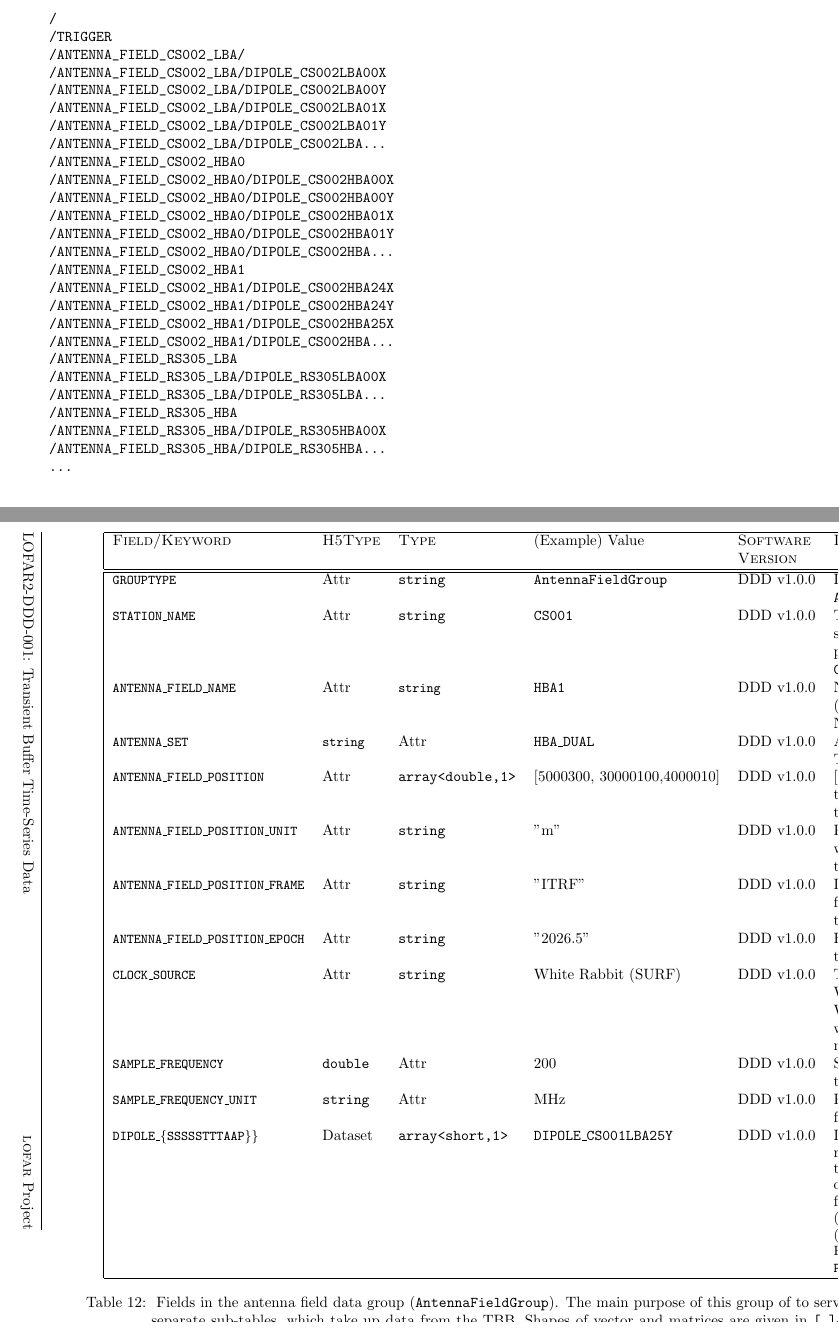
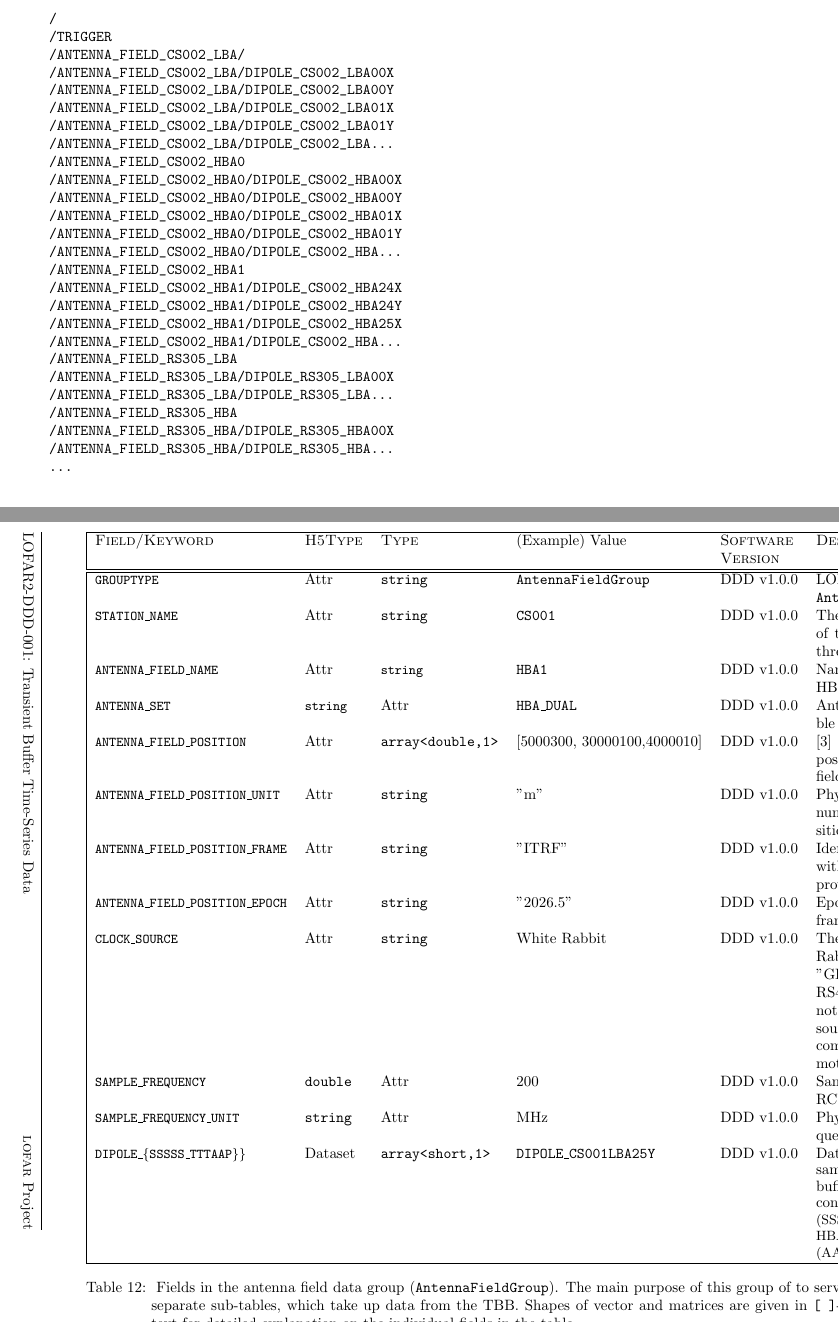
Before and after one commit to lofar-astron/LOFAR2-Data-Product-Definitions, a LaTeX document (LOFAR2-DDD-001-Tbuf.tex): two parts of pages 8 and 17 of 33, joined at a grey line, cut so that both start at the same text. Compiled offline with pdfLaTeX.

Commit message:
Updated LOFAR2-DDD-001-Tbuf

```diff
--- a/LOFAR2-DDD-001-Tbuf.tex
+++ b/LOFAR2-DDD-001-Tbuf.tex
@@ -274,7 +274,7 @@ The structure of the file is subdivided into the following four HDF5 group level
 /                                          ...  Root Group
 |-- TRIGGER                                ...  Group
 |-- ANTENNA_FIELD_XS123_XBA                ...  Group (Station name + antenna field (LBA, HBA, HBA0 or HBA1) )
-|   |-- DIPOLE_{NNNMMMLLL}                 ...  Dataset     [1D, short]
+|   |-- DIPOLE_{SSSSS_TTTAAP}                 ...  Dataset     [1D, short]
 \end{verbatim}
 }
 
@@ -285,28 +285,28 @@ Raw Voltage Mode:
 /
 /TRIGGER
 /ANTENNA_FIELD_CS002_LBA/
-/ANTENNA_FIELD_CS002_LBA/DIPOLE_CS002LBA00X
-/ANTENNA_FIELD_CS002_LBA/DIPOLE_CS002LBA00Y
-/ANTENNA_FIELD_CS002_LBA/DIPOLE_CS002LBA01X
-/ANTENNA_FIELD_CS002_LBA/DIPOLE_CS002LBA01Y
-/ANTENNA_FIELD_CS002_LBA/DIPOLE_CS002LBA...
+/ANTENNA_FIELD_CS002_LBA/DIPOLE_CS002_LBA00X
+/ANTENNA_FIELD_CS002_LBA/DIPOLE_CS002_LBA00Y
+/ANTENNA_FIELD_CS002_LBA/DIPOLE_CS002_LBA01X
+/ANTENNA_FIELD_CS002_LBA/DIPOLE_CS002_LBA01Y
+/ANTENNA_FIELD_CS002_LBA/DIPOLE_CS002_LBA...
 /ANTENNA_FIELD_CS002_HBA0
-/ANTENNA_FIELD_CS002_HBA0/DIPOLE_CS002HBA00X
-/ANTENNA_FIELD_CS002_HBA0/DIPOLE_CS002HBA00Y
-/ANTENNA_FIELD_CS002_HBA0/DIPOLE_CS002HBA01X
-/ANTENNA_FIELD_CS002_HBA0/DIPOLE_CS002HBA01Y
-/ANTENNA_FIELD_CS002_HBA0/DIPOLE_CS002HBA...
+/ANTENNA_FIELD_CS002_HBA0/DIPOLE_CS002_HBA00X
+/ANTENNA_FIELD_CS002_HBA0/DIPOLE_CS002_HBA00Y
+/ANTENNA_FIELD_CS002_HBA0/DIPOLE_CS002_HBA01X
+/ANTENNA_FIELD_CS002_HBA0/DIPOLE_CS002_HBA01Y
+/ANTENNA_FIELD_CS002_HBA0/DIPOLE_CS002_HBA...
 /ANTENNA_FIELD_CS002_HBA1
-/ANTENNA_FIELD_CS002_HBA1/DIPOLE_CS002HBA24X
-/ANTENNA_FIELD_CS002_HBA1/DIPOLE_CS002HBA24Y
-/ANTENNA_FIELD_CS002_HBA1/DIPOLE_CS002HBA25X
-/ANTENNA_FIELD_CS002_HBA1/DIPOLE_CS002HBA...
+/ANTENNA_FIELD_CS002_HBA1/DIPOLE_CS002_HBA24X
+/ANTENNA_FIELD_CS002_HBA1/DIPOLE_CS002_HBA24Y
+/ANTENNA_FIELD_CS002_HBA1/DIPOLE_CS002_HBA25X
+/ANTENNA_FIELD_CS002_HBA1/DIPOLE_CS002_HBA...
 /ANTENNA_FIELD_RS305_LBA
-/ANTENNA_FIELD_RS305_LBA/DIPOLE_RS305LBA00X
-/ANTENNA_FIELD_RS305_LBA/DIPOLE_RS305LBA...
+/ANTENNA_FIELD_RS305_LBA/DIPOLE_RS305_LBA00X
+/ANTENNA_FIELD_RS305_LBA/DIPOLE_RS305_LBA...
 /ANTENNA_FIELD_RS305_HBA
-/ANTENNA_FIELD_RS305_HBA/DIPOLE_RS305HBA00X
-/ANTENNA_FIELD_RS305_HBA/DIPOLE_RS305HBA...
+/ANTENNA_FIELD_RS305_HBA/DIPOLE_RS305_HBA00X
+/ANTENNA_FIELD_RS305_HBA/DIPOLE_RS305_HBA...
 ...
 \end{verbatim}
 
@@ -540,7 +540,7 @@ another superstructure.
 \begin{landscape}
 \begin{table}[htbp]
   \centering
-  \begin{tabular}{|lllllp{4.5cm}|}
+  \begin{tabular}{|lllllp{5.5cm}|}
     \hline
     \textsc{Field/Keyword} & \textsc{H5Type} & \textsc{Type} & (Example) Value & \textsc{Software} & \textsc{Description} \\
                            &                 &               &                 & \textsc{Version}  &                      \\
@@ -554,6 +554,6 @@ another superstructure.
     \small {\texttt{ANTENNA\_FIELD\_POSITION\_UNIT}}  & Attr & \verb|string| & "m" & DDD v1.0.0 & Physical units associated with the numerical values for the station position. \\
     \small {\texttt{ANTENNA\_FIELD\_POSITION\_FRAME}} & Attr & \verb|string| & "ITRF" & DDD v1.0.0 & Identifier for the reference frame within which the station position is provided. \\
     \small {\texttt{ANTENNA\_FIELD\_POSITION\_EPOCH}} & Attr & \verb|string| & "2026.5" & DDD v1.0.0 & Epoch of the reference position frame. \\
-    \small {\texttt{CLOCK\_SOURCE}} & Attr & \verb|string| & White Rabbit (SURF) &  DDD v1.0.0& The origin of the clock. White Rabbit or GPS. For White Rabbit also indicate which source is used as the masterclock.\\
+    \small {\texttt{CLOCK\_SOURCE}} & Attr & \verb|string| & White Rabbit &  DDD v1.0.0& The origin of the clock.  "White Rabbit" (synchronised clock) or "GPS". Stations RS210, RS310, RS409 and also RS508, RS509 are not guaranteed to use the same source for their White Rabbit clock compared to the core and other remote stations. \\
     \small {\texttt{SAMPLE\_FREQUENCY}} & \verb|double| & Attr & 200 & DDD v1.0.0 & Sample frequency in MHz of the RCU boards. \\
     \small {\texttt{SAMPLE\_FREQUENCY\_UNIT}} & \verb|string| & Attr & MHz & DDD v1.0.0 & Physical units of the sample frequency. \\
```
Also changed, not shown: figures/Tbuf_Hierarchy.png (added), LOFAR2-DDD-001-Tbuf.tex (15 more changed lines).
